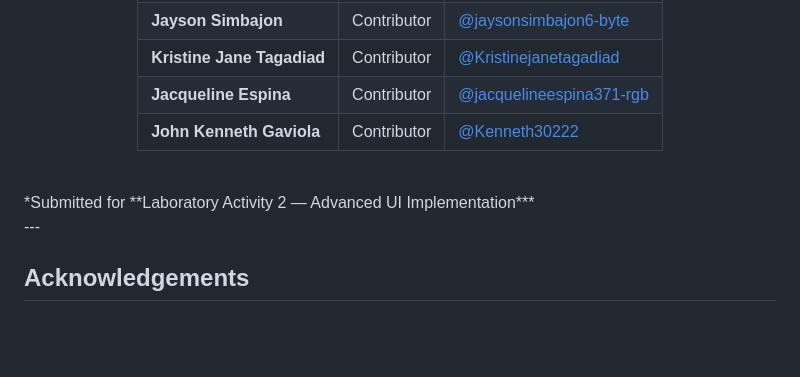
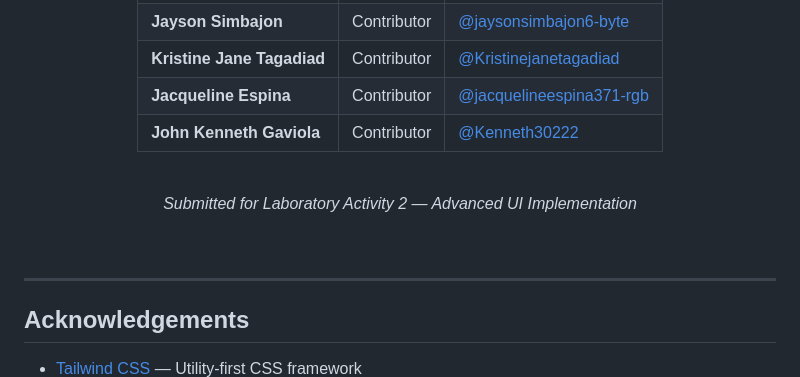
Before and after one commit to philipetorma/Advance-UI, a Markdown page: README.md, the part around one of its changes. GitHub-like rendering; blank space fills up the shorter version.

```diff
--- a/README.md
+++ b/README.md
@@ -201,11 +201,14 @@ Full search bar in header. All nav labels visible.
 | **Jacqueline Espina**      | Contributor      | [@jacquelineespina371-rgb](https://github.com/jacquelineespina371-rgb) |
 | **John Kenneth Gaviola**   | Contributor      | [@Kenneth30222](https://github.com/Kenneth30222)                       |
 
+<br/>
+
+*Submitted for Laboratory Activity 2 — Advanced UI Implementation*
+
 </div>
 
 <br/>
-*Submitted for **Laboratory Activity 2 — Advanced UI Implementation***
-<br/>
+
 ---
 
 
```
Also changed, not shown: other parts of README.md (+1 -1 lines).
